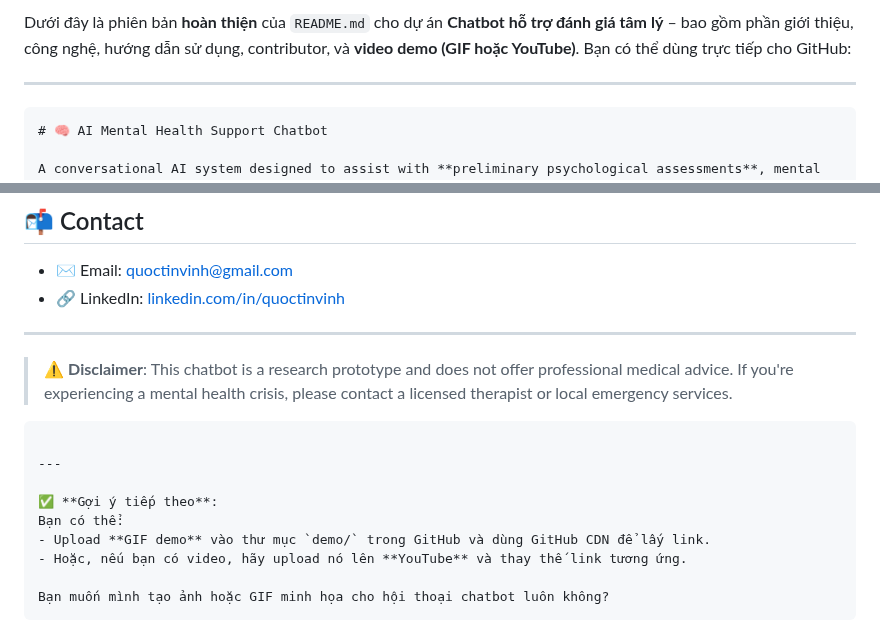
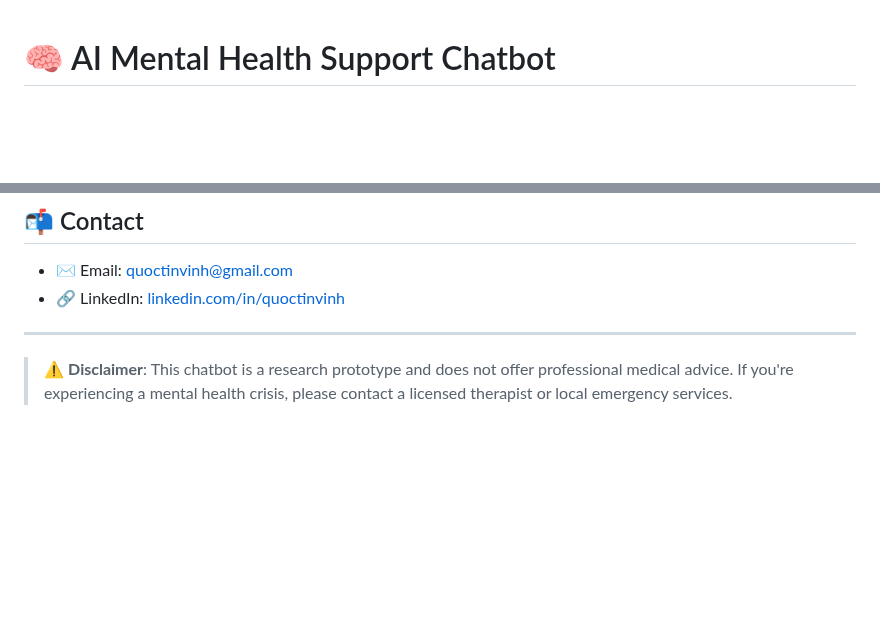
Before and after one commit to VinhAlth/chatbot-mental-checkin, a Markdown page: readme.md, 2 parts joined by grey strips. Drawn GitHub-style; blank space fills up the shorter version.

`````diff
--- a/readme.md
+++ b/readme.md
@@ -1,8 +1,3 @@
-Dưới đây là phiên bản **hoàn thiện** của `README.md` cho dự án **Chatbot hỗ trợ đánh giá tâm lý** – bao gồm phần giới thiệu, công nghệ, hướng dẫn sử dụng, contributor, và **video demo (GIF hoặc YouTube)**. Bạn có thể dùng trực tiếp cho GitHub:
-
----
-
-````markdown
 # 🧠 AI Mental Health Support Chatbot
 
 A conversational AI system designed to assist with **preliminary psychological assessments**, mental health screening, and personalized well-being support.
@@ -144,15 +139,3 @@ chatbot-mental-checkin/
 ---
 
 > ⚠️ **Disclaimer**: This chatbot is a research prototype and does not offer professional medical advice. If you're experiencing a mental health crisis, please contact a licensed therapist or local emergency services.
-
-```
-
----
-
-✅ **Gợi ý tiếp theo**:
-Bạn có thể:
-- Upload **GIF demo** vào thư mục `demo/` trong GitHub và dùng GitHub CDN để lấy link.
-- Hoặc, nếu bạn có video, hãy upload nó lên **YouTube** và thay thế link tương ứng.
-
-Bạn muốn mình tạo ảnh hoặc GIF minh họa cho hội thoại chatbot luôn không?
-```
`````
